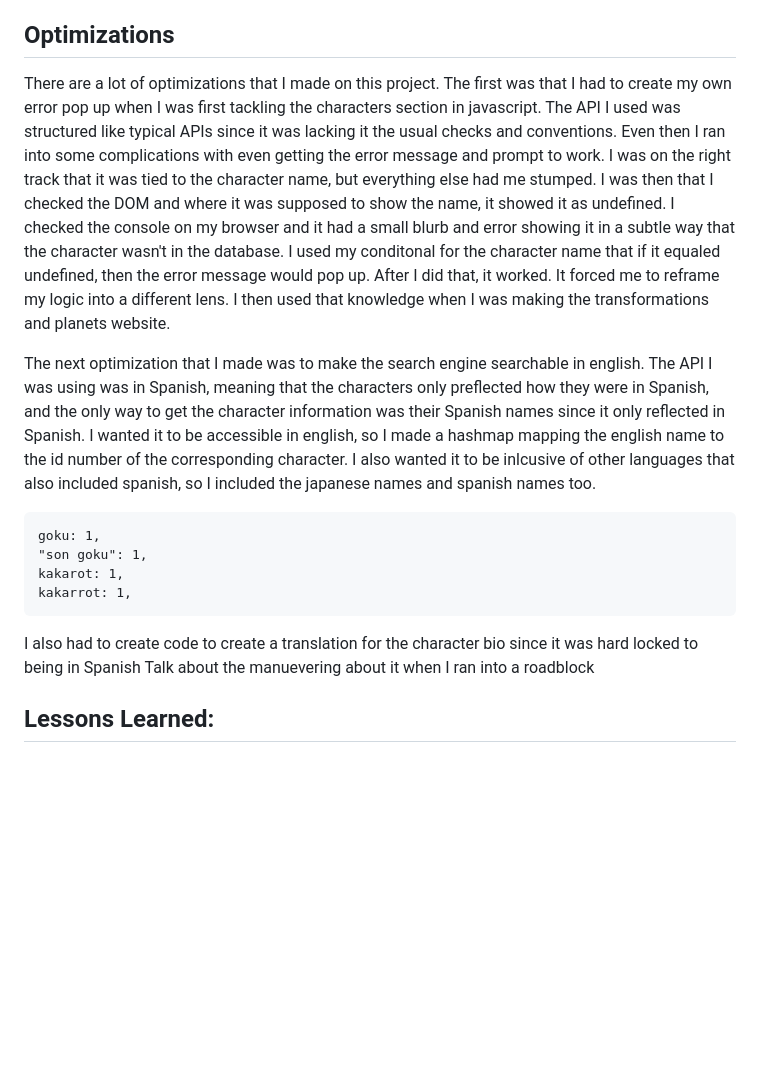
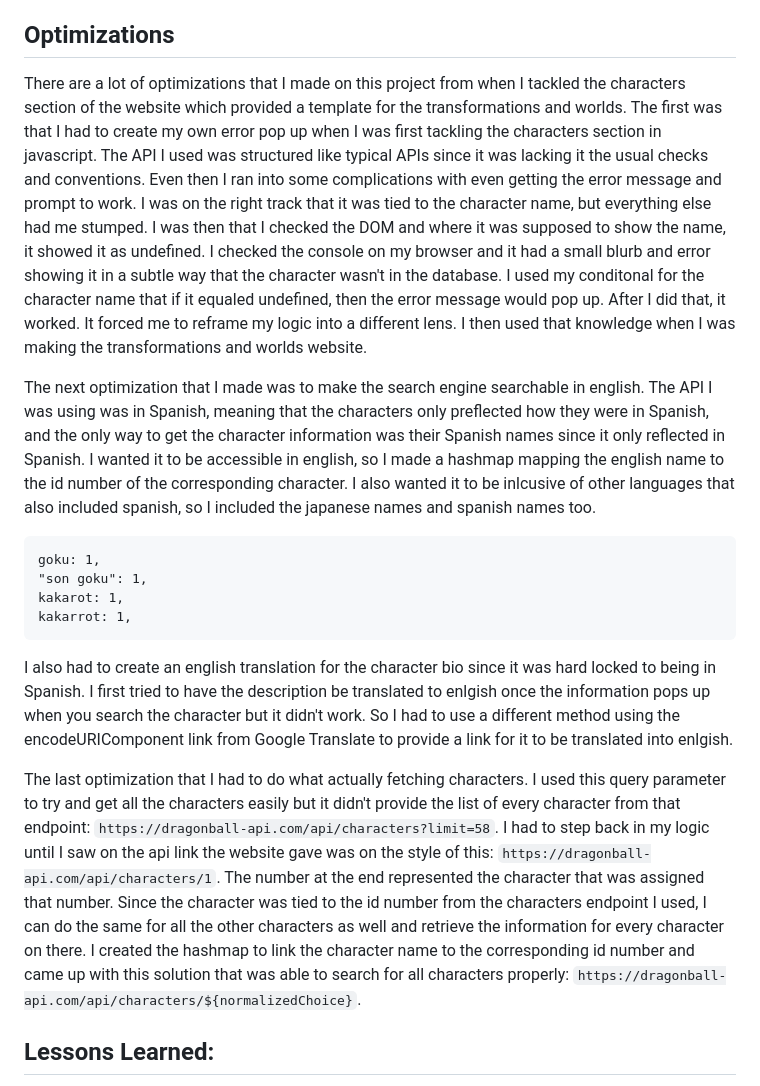
Before and after one commit to NomadCode33/DragonDex, a Markdown page: README.md, the part around the change. Drawn GitHub-style; blank space fills up the shorter version.

````diff
--- a/README.md
+++ b/README.md
@@ -49,7 +49,7 @@ To fetch character data, I used the base API URL and appended the user’s searc
 Transformations were stored as an array in the API, so I used a forEach loop to generate and append each transformation to the list dynamically. To keep the UI clean, I also built a helper function that clears all displayed information before rendering new results. This helper function ties into my error handler and the piece of code that pops up to type in a certain amount of characters, so if a user searches for a character that doesn’t exist in the database, the page automatically clears and displays an appropriate error message.
 
 ## Optimizations
-There are a lot of optimizations that I made on this project. The first was that I had to create my own error pop up when I was first tackling the characters section in javascript. The API I used was structured like typical APIs since it was lacking it the usual checks and conventions. Even then I ran into some complications with even getting the error message and prompt to work. I was on the right track that it was tied to the character name, but everything else had me stumped. I was then that I checked the DOM and where it was supposed to show the name, it showed it as undefined. I checked the console on my browser and it had a small blurb and error showing it in a subtle way that the character wasn't in the database. I used my conditonal for the character name that if it equaled undefined, then the error message would pop up. After I did that, it worked. It forced me to reframe my logic into a different lens. I then used that knowledge when I was making the transformations and planets website.
+There are a lot of optimizations that I made on this project from when I tackled the characters section of the website which provided a template for the transformations and worlds. The first was that I had to create my own error pop up when I was first tackling the characters section in javascript. The API I used was structured like typical APIs since it was lacking it the usual checks and conventions. Even then I ran into some complications with even getting the error message and prompt to work. I was on the right track that it was tied to the character name, but everything else had me stumped. I was then that I checked the DOM and where it was supposed to show the name, it showed it as undefined. I checked the console on my browser and it had a small blurb and error showing it in a subtle way that the character wasn't in the database. I used my conditonal for the character name that if it equaled undefined, then the error message would pop up. After I did that, it worked. It forced me to reframe my logic into a different lens. I then used that knowledge when I was making the transformations and worlds website.
 
 The next optimization that I made was to make the search engine searchable in english. The API I was using was in Spanish, meaning that the characters only preflected how they were in Spanish, and the only way to get the character information was their Spanish names since it only reflected in Spanish. I wanted it to be accessible in english, so I made a hashmap mapping the english name to the id number of the corresponding character. I also wanted it to be inlcusive of other languages that also included spanish, so I included the japanese names and spanish names too.
 ```
@@ -59,11 +59,9 @@ kakarot: 1,
 kakarrot: 1,
 ```
 
+I also had to create an english translation for the character bio since it was hard locked to being in Spanish. I first tried to have the description be translated to enlgish once the information pops up when you search the character but it didn't work. So I had to use a different method using the encodeURIComponent link from Google Translate to provide a link for it to be translated into enlgish.
 
-
-I also had to create code to create a translation for the character bio since it was hard locked to being in Spanish
-Talk about the manuevering about it when I ran into a roadblock
-
+The last optimization that I had to do what actually fetching characters. I used this query parameter to try and get all the characters easily but it didn't provide the list of every character from that endpoint: ```https://dragonball-api.com/api/characters?limit=58```. I had to step back in my logic until I saw on the api link the website gave was on the style of this: ```https://dragonball-api.com/api/characters/1```. The number at the end represented the character that was assigned that number. Since the character was tied to the id number from the characters endpoint I used, I can do the same for all the other characters as well and retrieve the information for every character on there. I created the hashmap to link the character name to the corresponding id number and came up with this solution that was able to search for all characters properly: ```https://dragonball-api.com/api/characters/${normalizedChoice}```.
 
 ## Lessons Learned:
 This project taught me a lot about how APIs work, especially because the one I used wasn’t structured like most typical APIs. It lacked some of the usual checks and conventions, which forced me to think differently about my logic and adapt as I went. I ended up learning several new ways to extract and handle data, as well as how to render that information cleanly onto the DOM.
````
